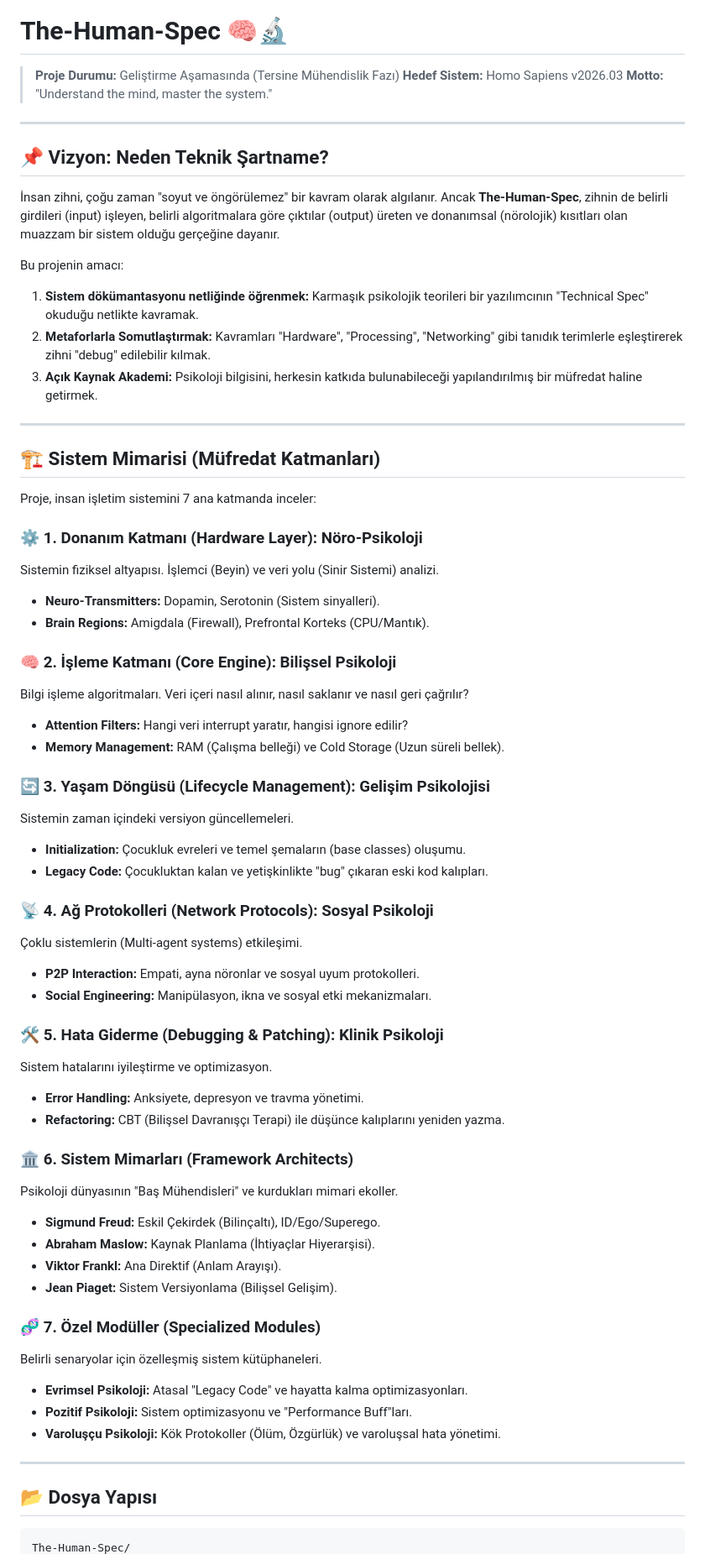
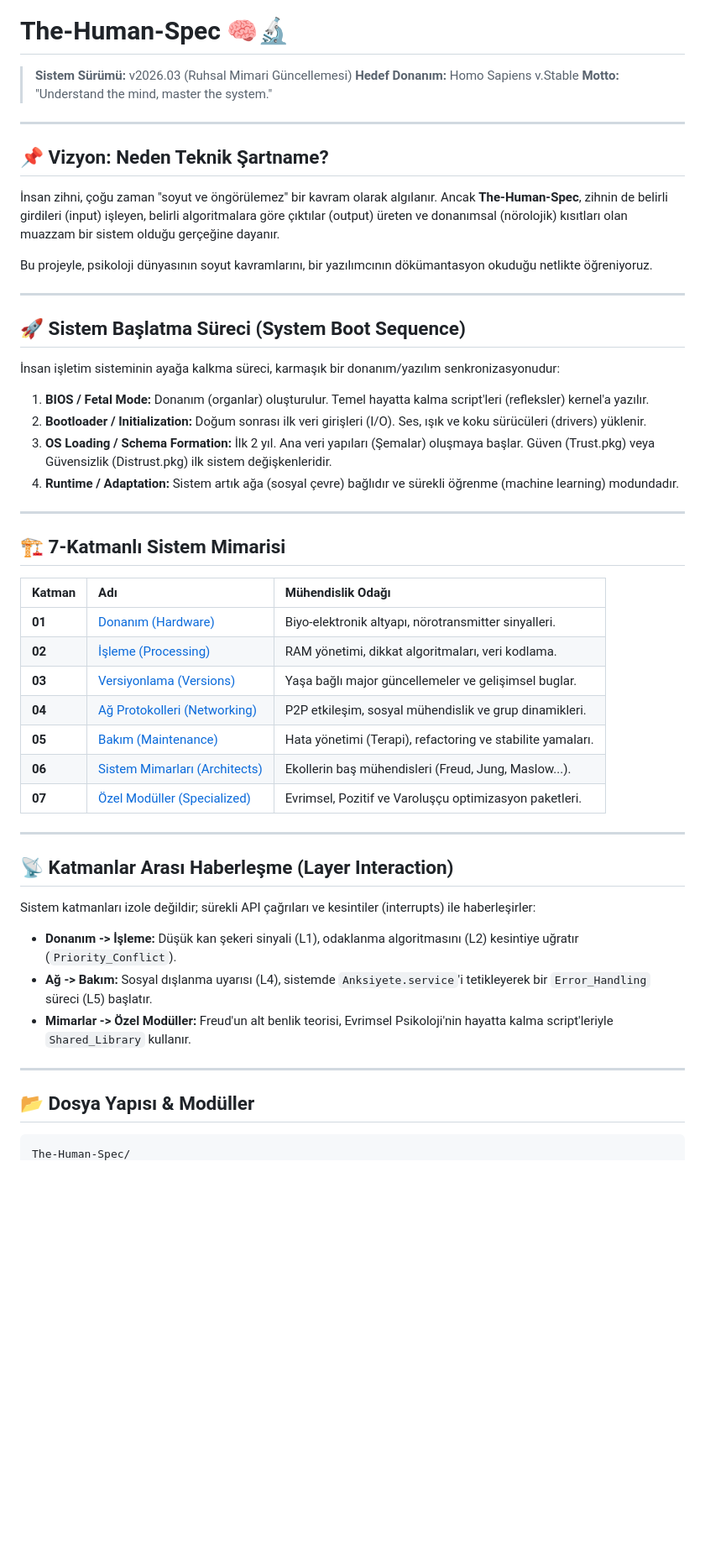
Before and after one commit to bahattinyunus/the-Human-Spec, a Markdown page: README.md, the part around one of its changes. Shown at 84% size. Rendered like a GitHub page; blank space fills up the shorter version.

Commit message:
docs: premium enrichment of README with advanced metaphors and system specs

````diff
--- a/README.md
+++ b/README.md
@@ -2,8 +2,8 @@
 
 # The-Human-Spec 🧠🔬
 
-> **Proje Durumu:** Geliştirme Aşamasında (Tersine Mühendislik Fazı)
-> **Hedef Sistem:** Homo Sapiens v2026.03
+> **Sistem Sürümü:** v2026.03 (Ruhsal Mimari Güncellemesi)
+> **Hedef Donanım:** Homo Sapiens v.Stable
 > **Motto:** "Understand the mind, master the system."
 
 ---
@@ -12,58 +12,46 @@
 
 İnsan zihni, çoğu zaman "soyut ve öngörülemez" bir kavram olarak algılanır. Ancak **The-Human-Spec**, zihnin de belirli girdileri (input) işleyen, belirli algoritmalara göre çıktılar (output) üreten ve donanımsal (nörolojik) kısıtları olan muazzam bir sistem olduğu gerçeğine dayanır.
 
-Bu projenin amacı:
-1.  **Sistem dökümantasyonu netliğinde öğrenmek:** Karmaşık psikolojik teorileri bir yazılımcının "Technical Spec" okuduğu netlikte kavramak.
-2.  **Metaforlarla Somutlaştırmak:** Kavramları "Hardware", "Processing", "Networking" gibi tanıdık terimlerle eşleştirerek zihni "debug" edilebilir kılmak.
-3.  **Açık Kaynak Akademi:** Psikoloji bilgisini, herkesin katkıda bulunabileceği yapılandırılmış bir müfredat haline getirmek.
+Bu projeyle, psikoloji dünyasının soyut kavramlarını, bir yazılımcının dökümantasyon okuduğu netlikte öğreniyoruz.
 
 ---
 
-## 🏗️ Sistem Mimarisi (Müfredat Katmanları)
+## 🚀 Sistem Başlatma Süreci (System Boot Sequence)
 
-Proje, insan işletim sistemini 7 ana katmanda inceler:
+İnsan işletim sisteminin ayağa kalkma süreci, karmaşık bir donanım/yazılım senkronizasyonudur:
 
-### ⚙️ 1. Donanım Katmanı (Hardware Layer): Nöro-Psikoloji
-Sistemin fiziksel altyapısı. İşlemci (Beyin) ve veri yolu (Sinir Sistemi) analizi.
-*   **Neuro-Transmitters:** Dopamin, Serotonin (Sistem sinyalleri).
-*   **Brain Regions:** Amigdala (Firewall), Prefrontal Korteks (CPU/Mantık).
-
-### 🧠 2. İşleme Katmanı (Core Engine): Bilişsel Psikoloji
-Bilgi işleme algoritmaları. Veri içeri nasıl alınır, nasıl saklanır ve nasıl geri çağrılır?
-*   **Attention Filters:** Hangi veri interrupt yaratır, hangisi ignore edilir?
-*   **Memory Management:** RAM (Çalışma belleği) ve Cold Storage (Uzun süreli bellek).
-
-### 🔄 3. Yaşam Döngüsü (Lifecycle Management): Gelişim Psikolojisi
-Sistemin zaman içindeki versiyon güncellemeleri.
-*   **Initialization:** Çocukluk evreleri ve temel şemaların (base classes) oluşumu.
-*   **Legacy Code:** Çocukluktan kalan ve yetişkinlikte "bug" çıkaran eski kod kalıpları.
-
-### 📡 4. Ağ Protokolleri (Network Protocols): Sosyal Psikoloji
-Çoklu sistemlerin (Multi-agent systems) etkileşimi.
-*   **P2P Interaction:** Empati, ayna nöronlar ve sosyal uyum protokolleri.
-*   **Social Engineering:** Manipülasyon, ikna ve sosyal etki mekanizmaları.
-
-### 🛠️ 5. Hata Giderme (Debugging & Patching): Klinik Psikoloji
-Sistem hatalarını iyileştirme ve optimizasyon.
-*   **Error Handling:** Anksiyete, depresyon ve travma yönetimi.
-*   **Refactoring:** CBT (Bilişsel Davranışçı Terapi) ile düşünce kalıplarını yeniden yazma.
-
-### 🏛️ 6. Sistem Mimarları (Framework Architects)
-Psikoloji dünyasının "Baş Mühendisleri" ve kurdukları mimari ekoller.
-*   **Sigmund Freud:** Eskil Çekirdek (Bilinçaltı), ID/Ego/Superego.
-*   **Abraham Maslow:** Kaynak Planlama (İhtiyaçlar Hiyerarşisi).
-*   **Viktor Frankl:** Ana Direktif (Anlam Arayışı).
-*   **Jean Piaget:** Sistem Versiyonlama (Bilişsel Gelişim).
-
-### 🧬 7. Özel Modüller (Specialized Modules)
-Belirli senaryolar için özelleşmiş sistem kütüphaneleri.
-*   **Evrimsel Psikoloji:** Atasal "Legacy Code" ve hayatta kalma optimizasyonları.
-*   **Pozitif Psikoloji:** Sistem optimizasyonu ve "Performance Buff"ları.
-*   **Varoluşçu Psikoloji:** Kök Protokoller (Ölüm, Özgürlük) ve varoluşsal hata yönetimi.
+1.  **BIOS / Fetal Mode:** Donanım (organlar) oluşturulur. Temel hayatta kalma script'leri (refleksler) kernel'a yazılır.
+2.  **Bootloader / Initialization:** Doğum sonrası ilk veri girişleri (I/O). Ses, ışık ve koku sürücüleri (drivers) yüklenir.
+3.  **OS Loading / Schema Formation:** İlk 2 yıl. Ana veri yapıları (Şemalar) oluşmaya başlar. Güven (Trust.pkg) veya Güvensizlik (Distrust.pkg) ilk sistem değişkenleridir.
+4.  **Runtime / Adaptation:** Sistem artık ağa (sosyal çevre) bağlıdır ve sürekli öğrenme (machine learning) modundadır.
 
 ---
 
-## 📂 Dosya Yapısı
+## 🏗️ 7-Katmanlı Sistem Mimarisi
+
+| Katman | Adı | Mühendislik Odağı |
+| :--- | :--- | :--- |
+| **01** | [Donanım (Hardware)](01_Hardware/) | Biyo-elektronik altyapı, nörotransmitter sinyalleri. |
+| **02** | [İşleme (Processing)](02_Processing/) | RAM yönetimi, dikkat algoritmaları, veri kodlama. |
+| **03** | [Versiyonlama (Versions)](03_Versions/) | Yaşa bağlı major güncellemeler ve gelişimsel buglar. |
+| **04** | [Ağ Protokolleri (Networking)](04_Networking/) | P2P etkileşim, sosyal mühendislik ve grup dinamikleri. |
+| **05** | [Bakım (Maintenance)](05_Maintenance/) | Hata yönetimi (Terapi), refactoring ve stabilite yamaları. |
+| **06** | [Sistem Mimarları (Architects)](06_Framework_Architects/) | Ekollerin baş mühendisleri (Freud, Jung, Maslow...). |
+| **07** | [Özel Modüller (Specialized)](07_Specialized_Modules/) | Evrimsel, Pozitif ve Varoluşçu optimizasyon paketleri. |
+
+---
+
+## 📡 Katmanlar Arası Haberleşme (Layer Interaction)
+
+Sistem katmanları izole değildir; sürekli API çağrıları ve kesintiler (interrupts) ile haberleşirler:
+
+*   **Donanım -> İşleme:** Düşük kan şekeri sinyali (L1), odaklanma algoritmasını (L2) kesintiye uğratır (`Priority_Conflict`).
+*   **Ağ -> Bakım:** Sosyal dışlanma uyarısı (L4), sistemde `Anksiyete.service`'i tetikleyerek bir `Error_Handling` süreci (L5) başlatır.
+*   **Mimarlar -> Özel Modüller:** Freud'un alt benlik teorisi, Evrimsel Psikoloji'nin hayatta kalma script'leriyle `Shared_Library` kullanır.
+
+---
+
+## 📂 Dosya Yapısı & Modüller
 
 ```bash
 The-Human-Spec/
````
Also changed, not shown: other parts of README.md (+34 -23 lines).
